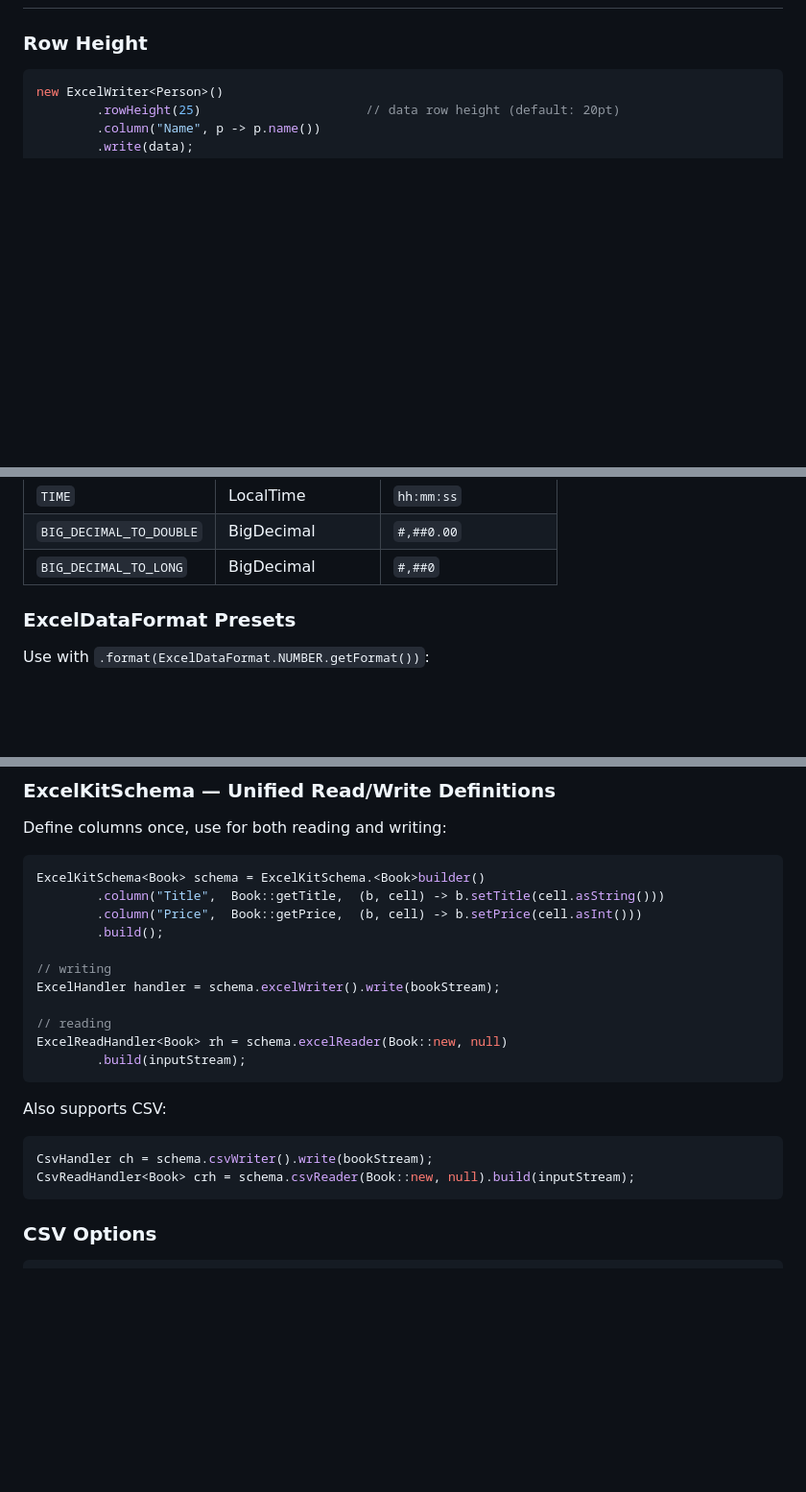
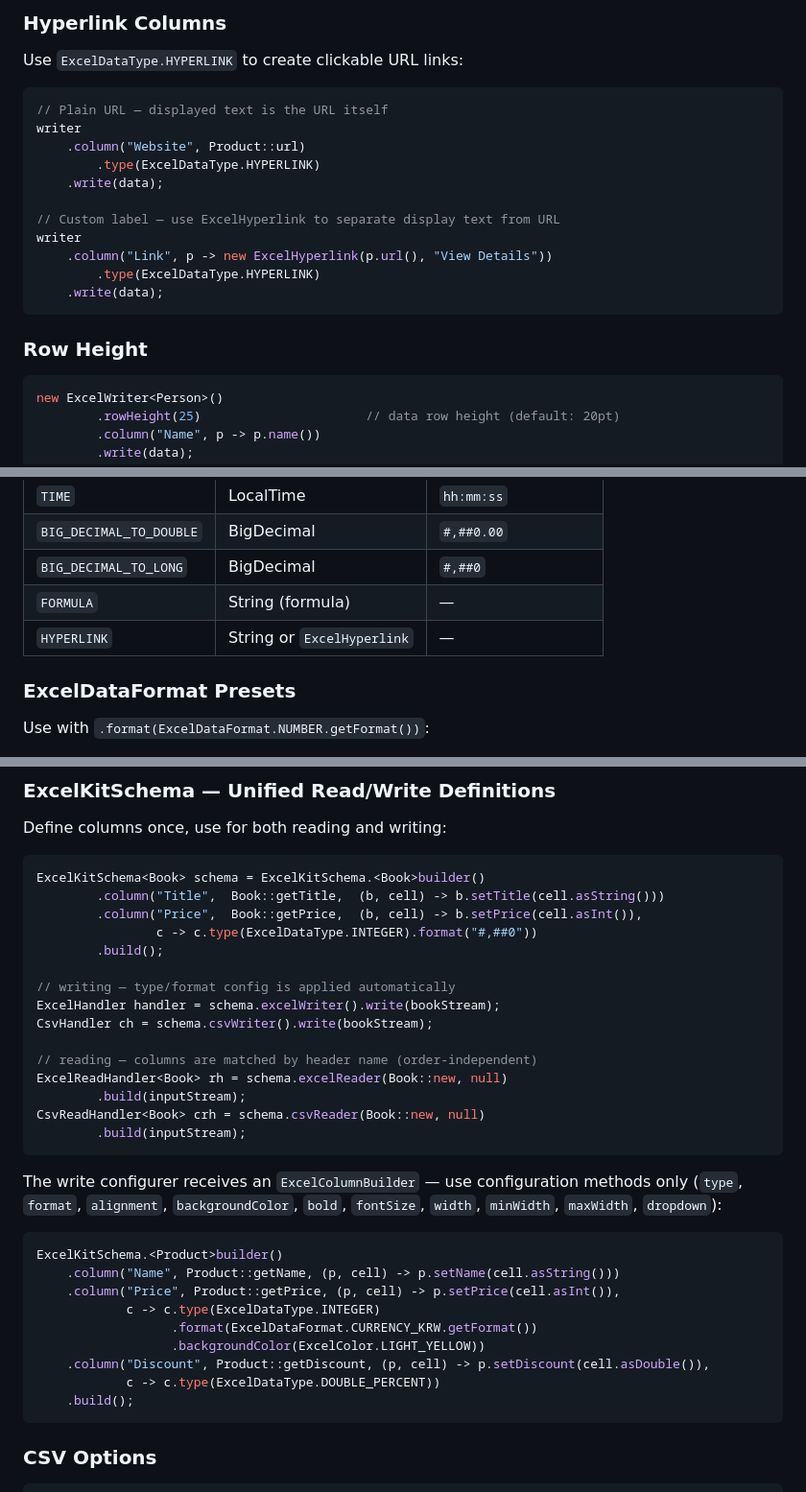
Before and after one commit to dornol/excel-kit, a Markdown page: README.md, 3 parts joined by grey strips. Shown at 96% size. GitHub-like rendering; blank space fills up the shorter version.

````diff
--- a/README.md
+++ b/README.md
@@ -166,3 +254,21 @@ crh.read(result -> {
+### Hyperlink Columns
+
+Use `ExcelDataType.HYPERLINK` to create clickable URL links:
+
+```java
+// Plain URL — displayed text is the URL itself
+writer
+    .column("Website", Product::url)
+        .type(ExcelDataType.HYPERLINK)
+    .write(data);
+
+// Custom label — use ExcelHyperlink to separate display text from URL
+writer
+    .column("Link", p -> new ExcelHyperlink(p.url(), "View Details"))
+        .type(ExcelDataType.HYPERLINK)
+    .write(data);
+```
+
 ### Row Height
 
 ```java
@@ -465,6 +572,8 @@ CellData.setDefaultLocale(Locale.US);
 | `TIME` | LocalTime | `hh:mm:ss` |
 | `BIG_DECIMAL_TO_DOUBLE` | BigDecimal | `#,##0.00` |
 | `BIG_DECIMAL_TO_LONG` | BigDecimal | `#,##0` |
+| `FORMULA` | String (formula) | — |
+| `HYPERLINK` | String or `ExcelHyperlink` | — |
 
 ### ExcelDataFormat Presets
 
@@ -490,21 +599,33 @@ Define columns once, use for both reading and writing:
 ```java
 ExcelKitSchema<Book> schema = ExcelKitSchema.<Book>builder()
         .column("Title",  Book::getTitle,  (b, cell) -> b.setTitle(cell.asString()))
-        .column("Price",  Book::getPrice,  (b, cell) -> b.setPrice(cell.asInt()))
+        .column("Price",  Book::getPrice,  (b, cell) -> b.setPrice(cell.asInt()),
+                c -> c.type(ExcelDataType.INTEGER).format("#,##0"))
         .build();
 
-// writing
+// writing — type/format config is applied automatically
 ExcelHandler handler = schema.excelWriter().write(bookStream);
+CsvHandler ch = schema.csvWriter().write(bookStream);
 
-// reading
+// reading — columns are matched by header name (order-independent)
 ExcelReadHandler<Book> rh = schema.excelReader(Book::new, null)
+        .build(inputStream);
+CsvReadHandler<Book> crh = schema.csvReader(Book::new, null)
         .build(inputStream);
 ```
 
-Also supports CSV:
+The write configurer receives an `ExcelColumnBuilder` — use configuration methods only (`type`, `format`, `alignment`, `backgroundColor`, `bold`, `fontSize`, `width`, `minWidth`, `maxWidth`, `dropdown`):
+
 ```java
-CsvHandler ch = schema.csvWriter().write(bookStream);
-CsvReadHandler<Book> crh = schema.csvReader(Book::new, null).build(inputStream);
+ExcelKitSchema.<Product>builder()
+    .column("Name", Product::getName, (p, cell) -> p.setName(cell.asString()))
+    .column("Price", Product::getPrice, (p, cell) -> p.setPrice(cell.asInt()),
+            c -> c.type(ExcelDataType.INTEGER)
+                  .format(ExcelDataFormat.CURRENCY_KRW.getFormat())
+                  .backgroundColor(ExcelColor.LIGHT_YELLOW))
+    .column("Discount", Product::getDiscount, (p, cell) -> p.setDiscount(cell.asDouble()),
+            c -> c.type(ExcelDataType.DOUBLE_PERCENT))
+    .build();
 ```
 
 ### CSV Options
````
Also changed, not shown: other parts of README.md (+90 -1 lines).
